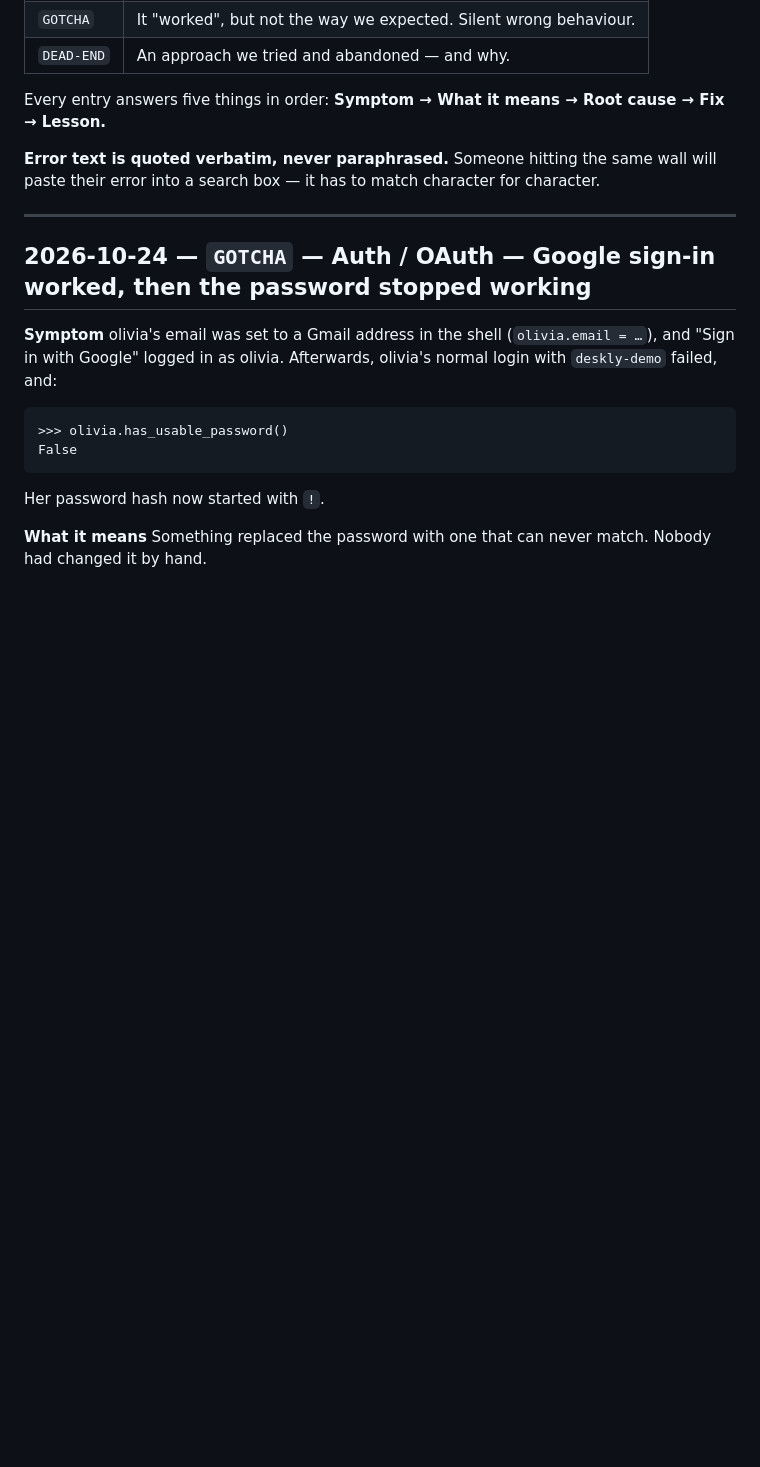
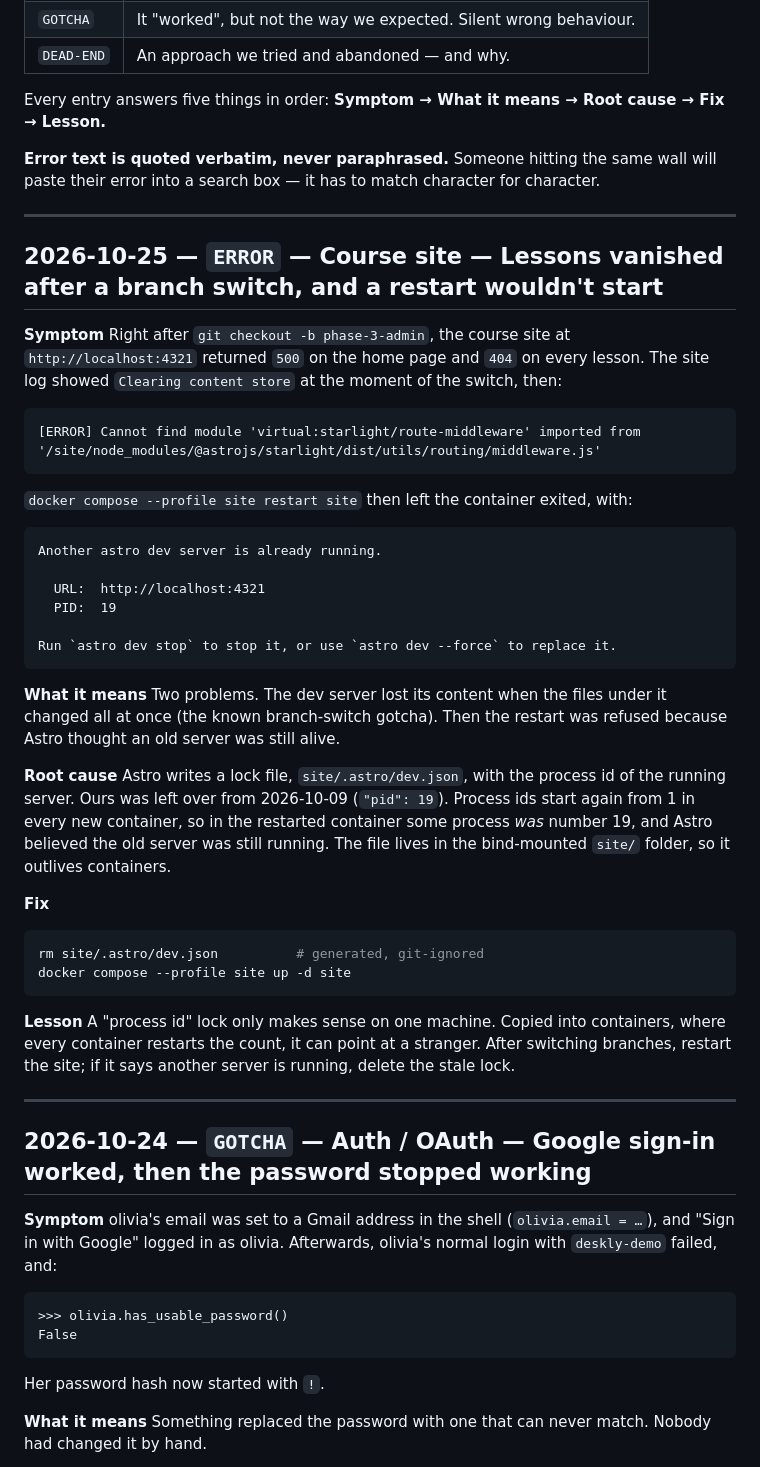
Before and after one commit to mayowabodunwa/deskly-saas-lab, a Markdown page: docs/troubleshooting-log.md, the part around the change. GitHub-like rendering; blank space fills up the shorter version.

Commit message:
docs: log the course site's stale dev-server lock after a branch switch
Co-Authored-By: Claude Opus 5.5 <noreply@anthropic.com>

````diff
--- a/docs/troubleshooting-log.md
+++ b/docs/troubleshooting-log.md
@@ -24,6 +24,57 @@ Every entry answers five things in order: **Symptom → What it means → Root c
 **Error text is quoted verbatim, never paraphrased.** Someone hitting the same
 wall will paste their error into a search box — it has to match character for
 character.
+
+---
+
+## 2026-10-25 — `ERROR` — Course site — Lessons vanished after a branch switch, and a restart wouldn't start
+
+**Symptom**
+Right after `git checkout -b phase-3-admin`, the course site at
+`http://localhost:4321` returned `500` on the home page and `404` on every
+lesson. The site log showed `Clearing content store` at the moment of the
+switch, then:
+
+```
+[ERROR] Cannot find module 'virtual:starlight/route-middleware' imported from '/site/node_modules/@astrojs/starlight/dist/utils/routing/middleware.js'
+```
+
+`docker compose --profile site restart site` then left the container exited,
+with:
+
+```
+Another astro dev server is already running.
+
+  URL:  http://localhost:4321
+  PID:  19
+
+Run `astro dev stop` to stop it, or use `astro dev --force` to replace it.
+```
+
+**What it means**
+Two problems. The dev server lost its content when the files under it
+changed all at once (the known branch-switch gotcha). Then the restart was
+refused because Astro thought an old server was still alive.
+
+**Root cause**
+Astro writes a lock file, `site/.astro/dev.json`, with the process id of the
+running server. Ours was left over from 2026-10-09 (`"pid": 19`). Process ids
+start again from 1 in every new container, so in the restarted container some
+process *was* number 19, and Astro believed the old server was still running.
+The file lives in the bind-mounted `site/` folder, so it outlives containers.
+
+**Fix**
+
+```bash
+rm site/.astro/dev.json          # generated, git-ignored
+docker compose --profile site up -d site
+```
+
+**Lesson**
+A "process id" lock only makes sense on one machine. Copied into containers,
+where every container restarts the count, it can point at a stranger. After
+switching branches, restart the site; if it says another server is running,
+delete the stale lock.
 
 ---
 
````
